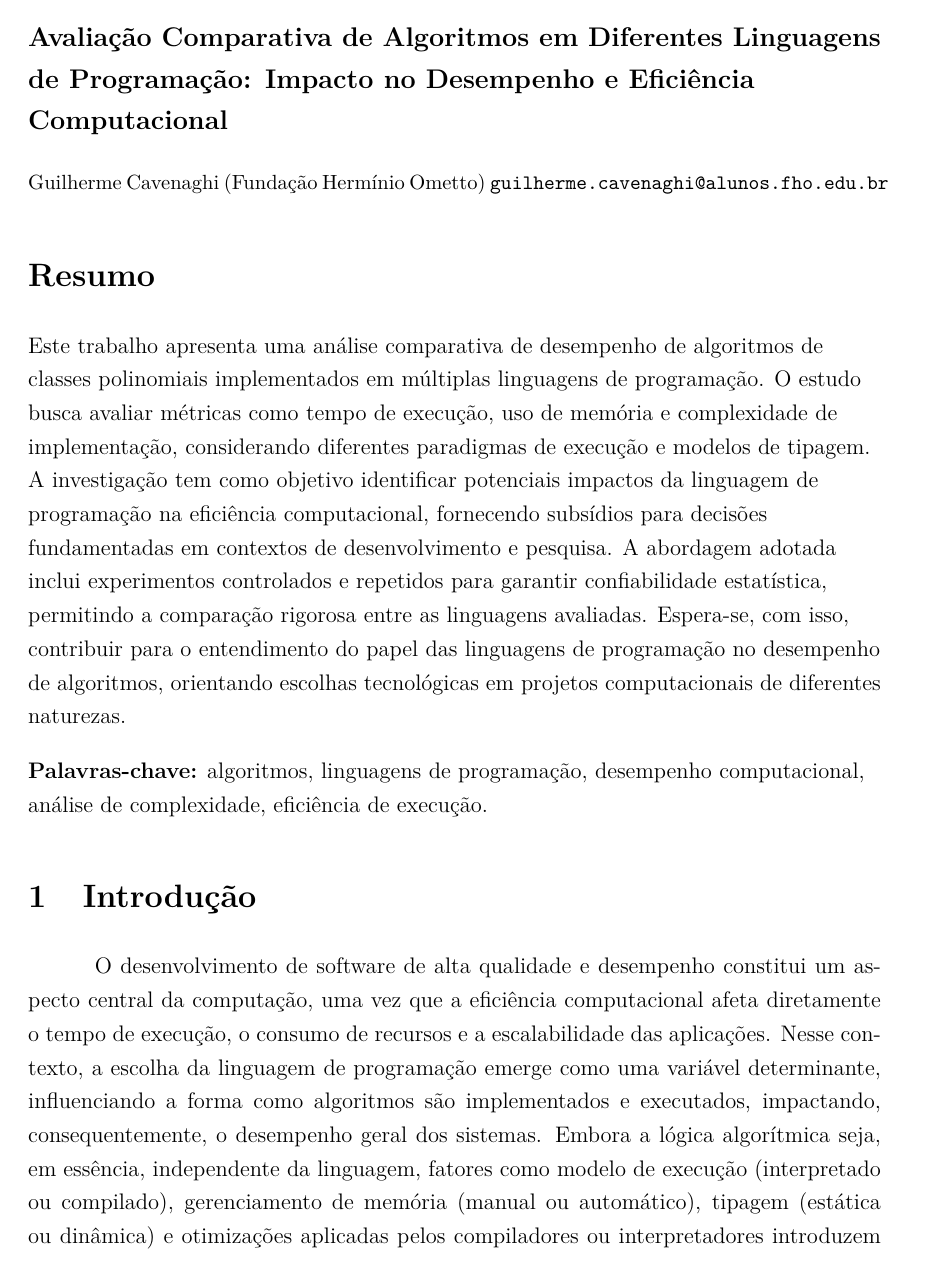
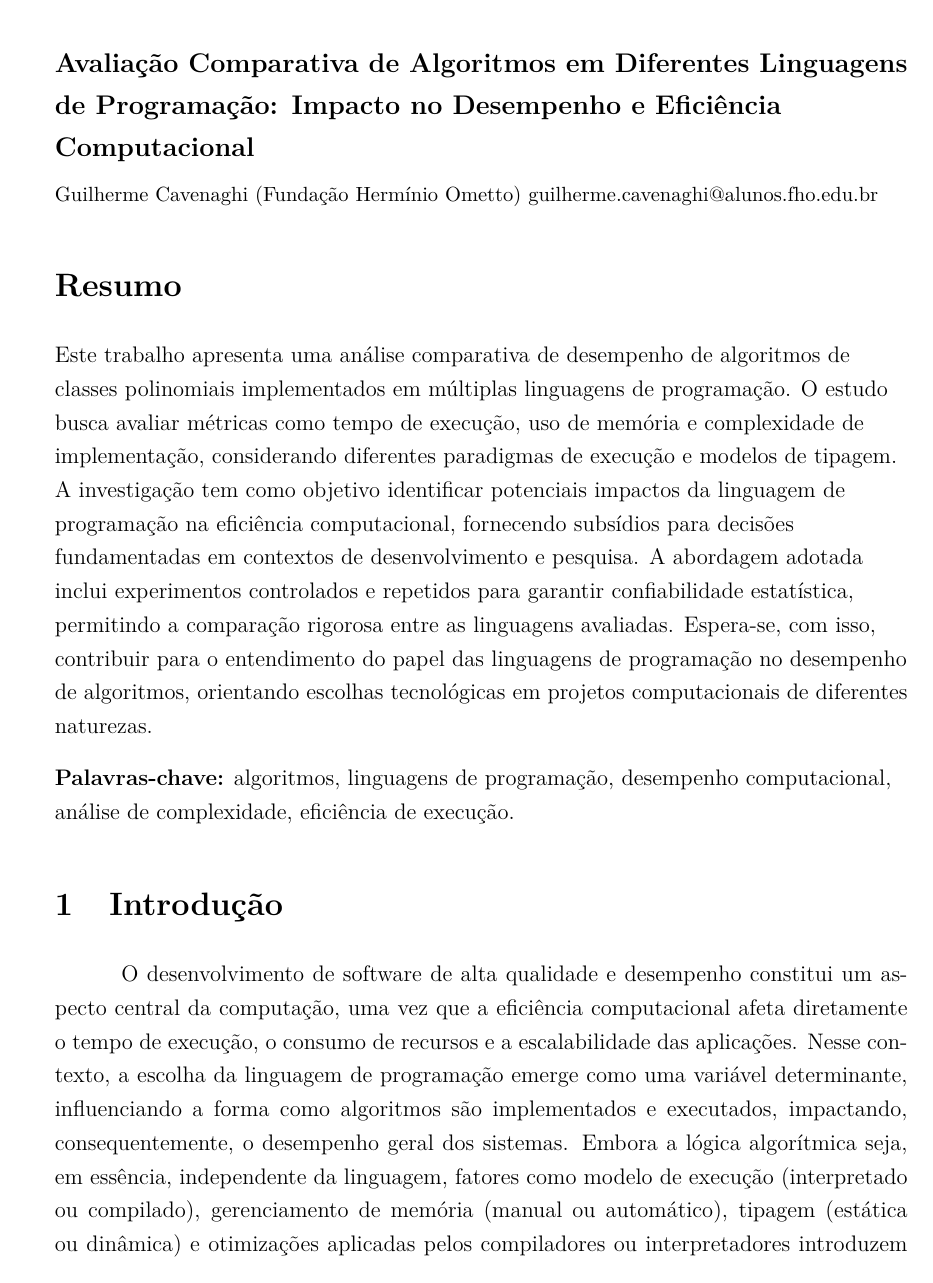
Before and after one commit to Guilherme-del/uniararas, a LaTeX thesis (thesis/paperwork/src/main.tex): page 1 of 10. Compiled offline with pdfLaTeX.

Commit message:
Refactor LaTeX document structure for improved readability and organization

```diff
--- a/thesis/paperwork/src/main.tex
+++ b/thesis/paperwork/src/main.tex
@@ -1,20 +1,18 @@
 \documentclass[12pt, a4paper]{article}
+\usepackage[lmargin=3cm,rmargin=2cm,tmargin=3cm,bmargin=2cm]{geometry}
 \usepackage[utf8]{inputenc}
 \usepackage[T1]{fontenc}
+\usepackage{titling}
 \usepackage[brazil]{babel}
-\usepackage{graphicx}
-\usepackage{amsmath, amsfonts, amssymb}
+\usepackage{enumerate,setspace,graphicx,amsmath,tikz,amsfonts,amssymb}
 \usepackage{indentfirst}
-\usepackage{setspace}
 \usepackage{lmodern}
 \usepackage{color}
 \usepackage{hyperref}
 \usepackage[alf]{abntex2cite}
 \usepackage{url}
-\usepackage{geometry}
 \usepackage{float}
 \usepackage[skip=10pt]{caption}
-\geometry{a4paper, margin=2.5cm}
 
 % Formatação do artigo
 \onehalfspacing
@@ -22,28 +20,27 @@
 \setlength{\parskip}{0.2cm}
 
 % Configurações do título e autores
-\usepackage{titling}
 \pretitle{\raggedright\large\bfseries}
-\posttitle{\par\vspace{0.5em}}
+\posttitle{\par\vspace{0.1em}}
 \preauthor{\raggedright\small}
-\postauthor{}
+\postauthor{\par\vspace{-5em}}
 
-% Título e autores em linha única
+% Título e autores
 \title{Avaliação Comparativa de Algoritmos em Diferentes Linguagens de Programação: Impacto no Desempenho e Eficiência Computacional}
-\author{Guilherme Cavenaghi (Fundação Hermínio Ometto) \texttt{guilherme.cavenaghi@alunos.fho.edu.br}}
+\author{Guilherme Cavenaghi (Fundação Hermínio Ometto) guilherme.cavenaghi@alunos.fho.edu.br}
 \date{}
+
 \begin{document}
 \pagenumbering{gobble}
 
 \maketitle
-\vspace{-5em}
 
 % Resumo alinhado à esquerda
 \begin{flushleft}
 \section*{Resumo}
 \noindent Este trabalho apresenta uma análise comparativa de desempenho de algoritmos de classes polinomiais implementados em múltiplas linguagens de programação. O estudo busca avaliar métricas como tempo de execução, uso de memória e complexidade de implementação, considerando diferentes paradigmas de execução e modelos de tipagem. A investigação tem como objetivo identificar potenciais impactos da linguagem de programação na eficiência computacional, fornecendo subsídios para decisões fundamentadas em contextos de desenvolvimento e pesquisa. A abordagem adotada inclui experimentos controlados e repetidos para garantir confiabilidade estatística, permitindo a comparação rigorosa entre as linguagens avaliadas. Espera-se, com isso, contribuir para o entendimento do papel das linguagens de programação no desempenho de algoritmos, orientando escolhas tecnológicas em projetos computacionais de diferentes naturezas.
 
-\vspace{0.2cm}
+\vspace{0.15cm}
 \noindent\textbf{Palavras-chave:} algoritmos, linguagens de programação, desempenho computacional, análise de complexidade, eficiência de execução.
 \end{flushleft}
 
```
